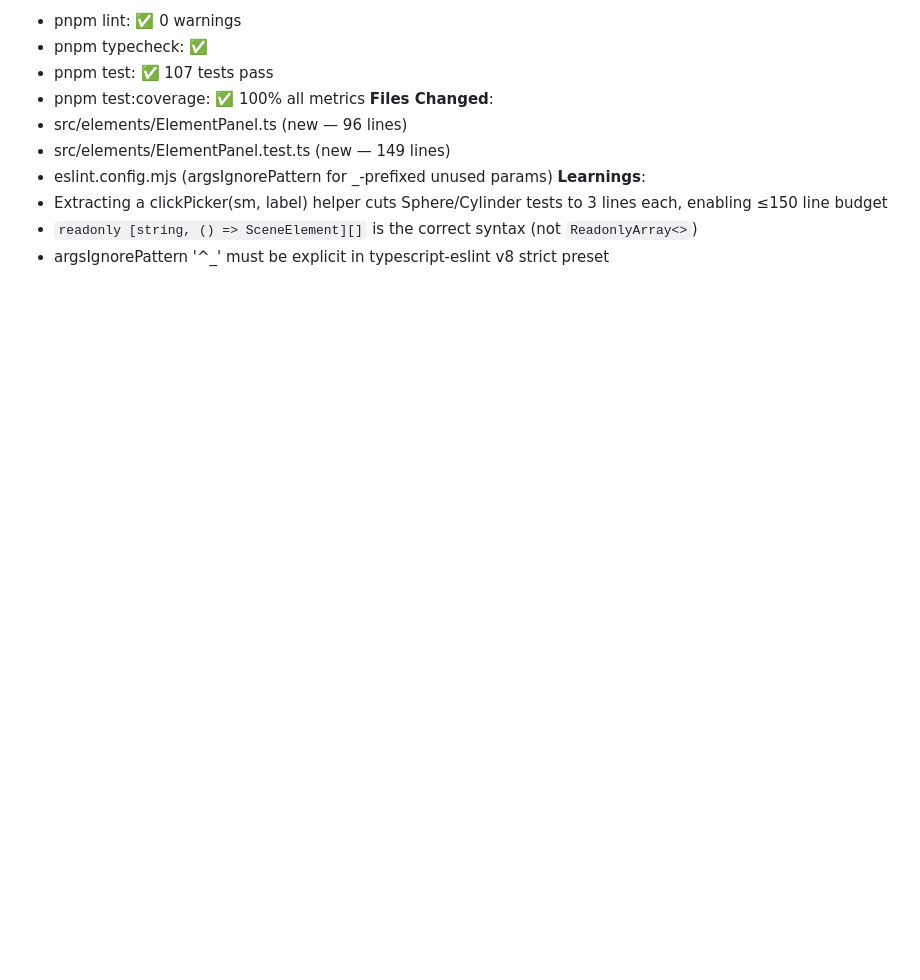
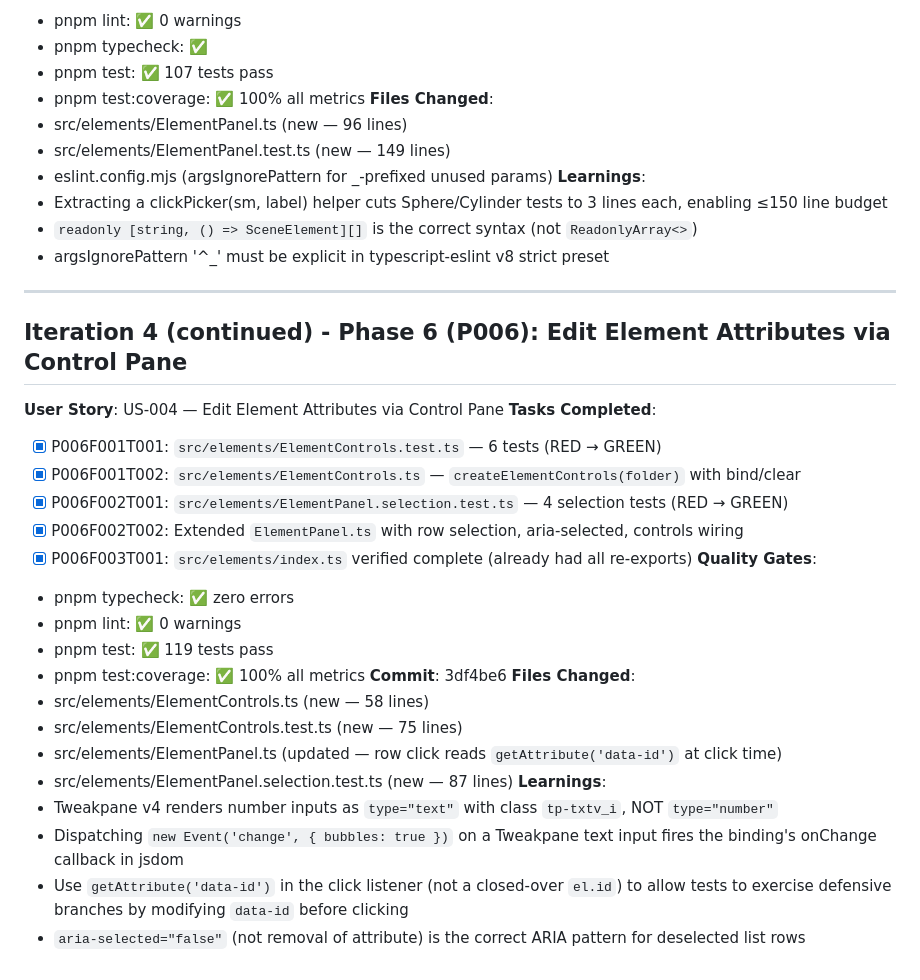
Before and after one commit to jkantarek/frameer_3d, a Markdown page: specs/002-elements-floating-panel/progress.md, the part around the change. GitHub-like rendering; blank space fills up the shorter version.

Commit message:
chore(specs): mark P006 complete in tasks.md and progress.md
Co-authored-by: Copilot <223556219+Copilot@users.noreply.github.com>

```diff
--- a/specs/002-elements-floating-panel/progress.md
+++ b/specs/002-elements-floating-panel/progress.md
@@ -123,3 +123,30 @@ Started: 2026-04-29 08:49:01
 - Extracting a clickPicker(sm, label) helper cuts Sphere/Cylinder tests to 3 lines each, enabling ≤150 line budget
 - `readonly [string, () => SceneElement][]` is the correct syntax (not `ReadonlyArray<>`)
 - argsIgnorePattern '^_' must be explicit in typescript-eslint v8 strict preset
+
+---
+
+## Iteration 4 (continued) - Phase 6 (P006): Edit Element Attributes via Control Pane
+**User Story**: US-004 — Edit Element Attributes via Control Pane
+**Tasks Completed**:
+- [x] P006F001T001: `src/elements/ElementControls.test.ts` — 6 tests (RED → GREEN)
+- [x] P006F001T002: `src/elements/ElementControls.ts` — `createElementControls(folder)` with bind/clear
+- [x] P006F002T001: `src/elements/ElementPanel.selection.test.ts` — 4 selection tests (RED → GREEN)
+- [x] P006F002T002: Extended `ElementPanel.ts` with row selection, aria-selected, controls wiring
+- [x] P006F003T001: `src/elements/index.ts` verified complete (already had all re-exports)
+**Quality Gates**:
+- pnpm typecheck: ✅ zero errors
+- pnpm lint: ✅ 0 warnings
+- pnpm test: ✅ 119 tests pass
+- pnpm test:coverage: ✅ 100% all metrics
+**Commit**: 3df4be6
+**Files Changed**:
+- src/elements/ElementControls.ts (new — 58 lines)
+- src/elements/ElementControls.test.ts (new — 75 lines)
+- src/elements/ElementPanel.ts (updated — row click reads `getAttribute('data-id')` at click time)
+- src/elements/ElementPanel.selection.test.ts (new — 87 lines)
+**Learnings**:
+- Tweakpane v4 renders number inputs as `type="text"` with class `tp-txtv_i`, NOT `type="number"`
+- Dispatching `new Event('change', { bubbles: true })` on a Tweakpane text input fires the binding's onChange callback in jsdom
+- Use `getAttribute('data-id')` in the click listener (not a closed-over `el.id`) to allow tests to exercise defensive branches by modifying `data-id` before clicking
+- `aria-selected="false"` (not removal of attribute) is the correct ARIA pattern for deselected list rows
```
Also changed, not shown: specs/002-elements-floating-panel/tasks.md (+5 -5 lines).
